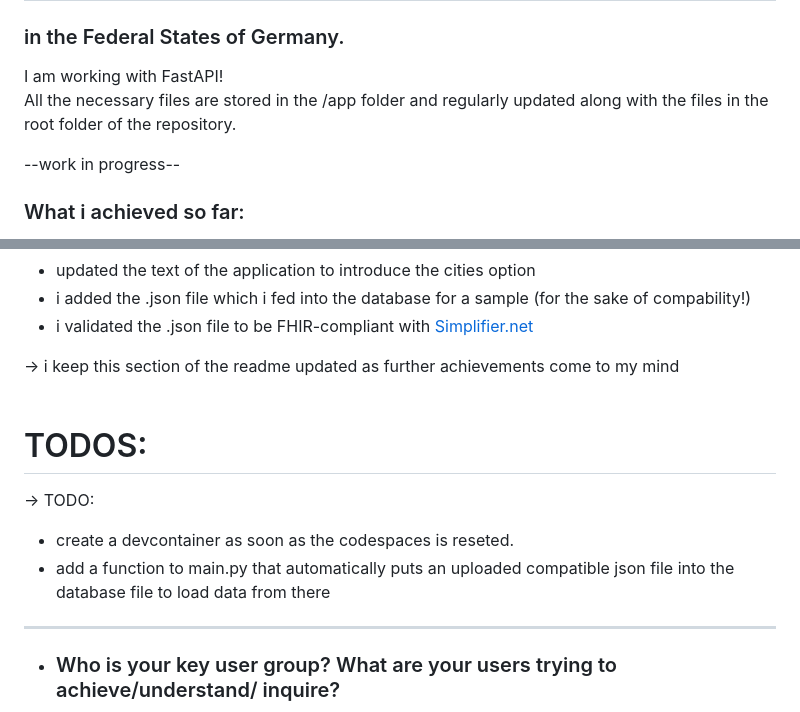
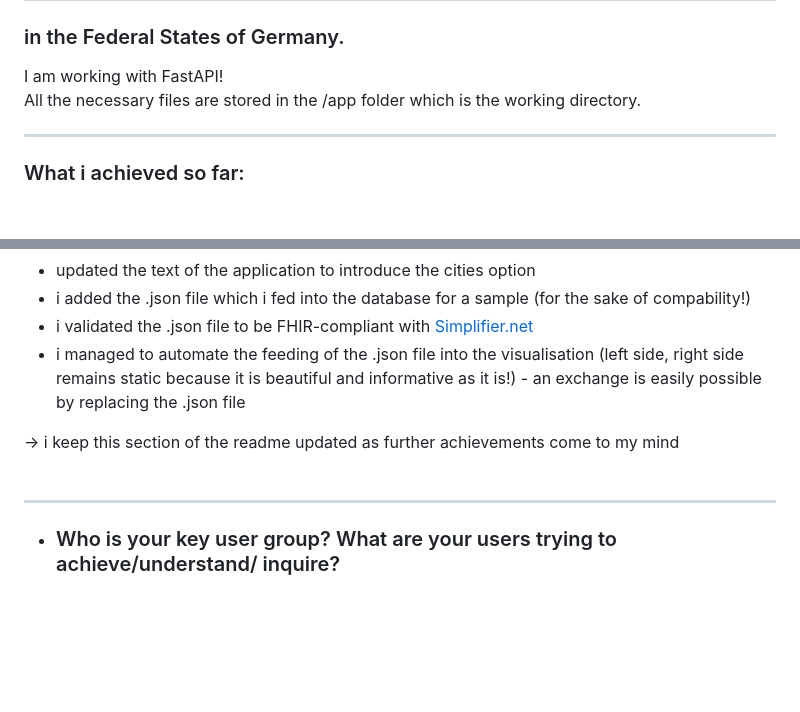
Before and after one commit to 23W-INCO/measlesdata-xginevra, a Markdown page: README.md, 2 parts joined by grey strips. Rendered like a GitHub page; blank space fills up the shorter version.

```diff
--- a/README.md
+++ b/README.md
@@ -3,10 +3,9 @@
 ### in the Federal States of Germany.
 
 I am working with FastAPI! <br>
-All the necessary files are stored in the /app folder and regularly updated along with the files in the root folder of the repository.
+All the necessary files are stored in the /app folder which is the working directory.
 
---work in progress--
-
+---------------------
 
 ### What i achieved so far:
 
@@ -23,15 +22,11 @@ All the necessary files are stored in the /app folder and regularly updated alon
 - updated the text of the application to introduce the cities option
 - i added the .json file which i fed into the database for a sample (for the sake of compability!)
 - i validated the .json file to be FHIR-compliant with [Simplifier.net](https://simplifier.net/validate)
-
+- i managed to automate the feeding of the .json file into the visualisation (left side, right side remains static because it is beautiful and informative as it is!) - an exchange is easily possible by replacing the .json file
 
 -> i keep this section of the readme updated as further achievements come to my mind <br> <br>
 
-# TODOS:
 
--> TODO: <br>
-- create a devcontainer as soon as the codespaces is reseted.
-- add a function to main.py that automatically puts an uploaded compatible json file into the database file to load data from there <br>
 ------
 - ### Who is your key user group? What are your users trying to achieve/understand/ inquire?
   The target group we want to reach are parents of disabled children who are, among other things, immunocompromised. They should be able to see how many of the children in the selected
```
